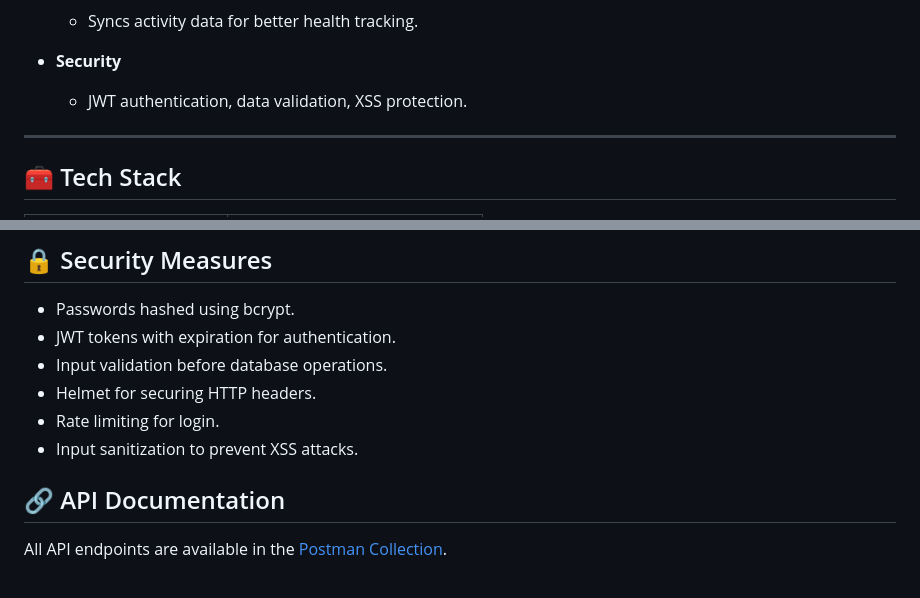
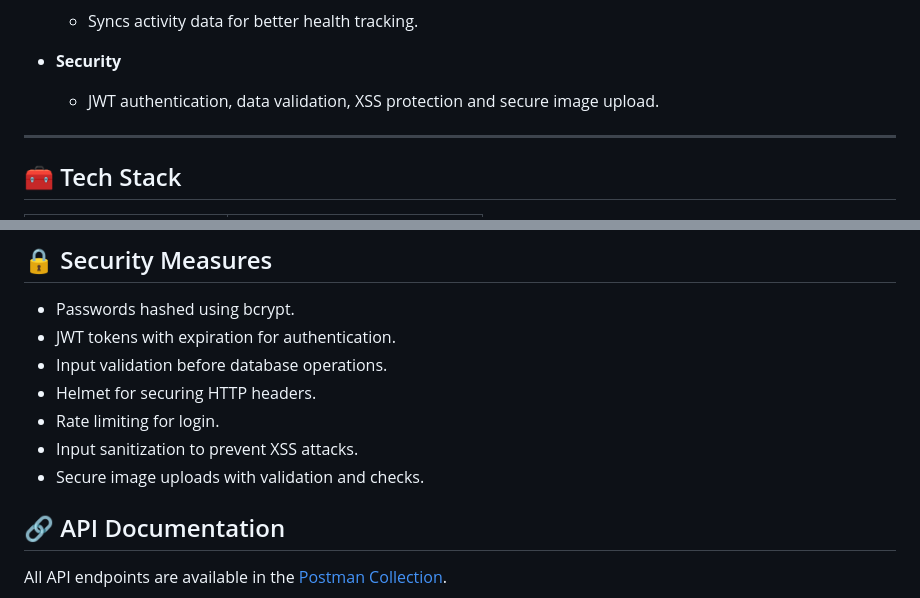
Before and after one commit to ZiyadMoustafa/Graduation-Project, a Markdown page: README.md, 2 parts joined by grey strips. Drawn GitHub-style.

```diff
--- a/README.md
+++ b/README.md
@@ -61,7 +61,7 @@ This project bridges the gap between clients and professionals, making health se
   - Syncs activity data for better health tracking.
 
 - **Security**
-  - JWT authentication, data validation, XSS protection.
+  - JWT authentication, data validation, XSS protection and secure image upload.
 
 ---
 
@@ -122,6 +122,7 @@ backend/
 - Helmet for securing HTTP headers.
 - Rate limiting for login.
 - Input sanitization to prevent XSS attacks.
+- Secure image uploads with validation and checks.
 
 
 ## 🔗 API Documentation
```
